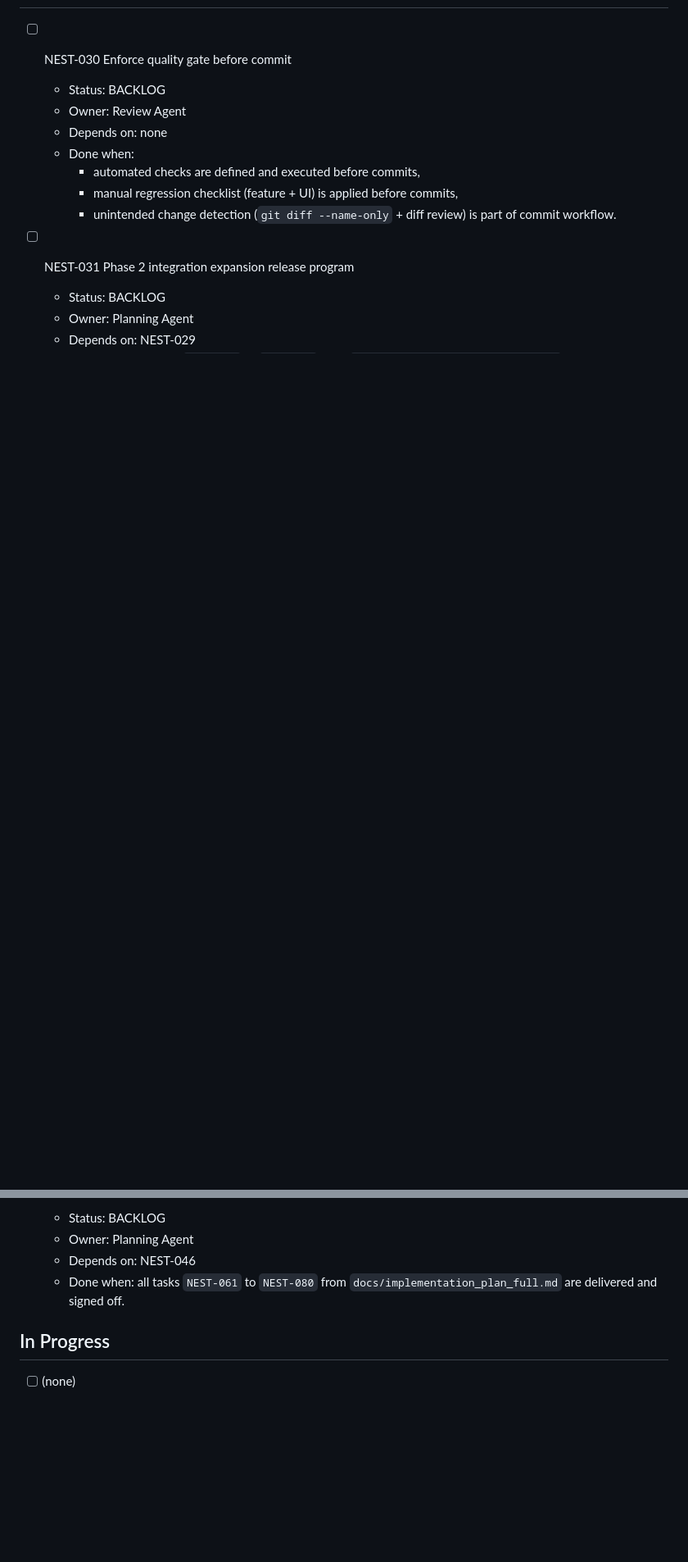
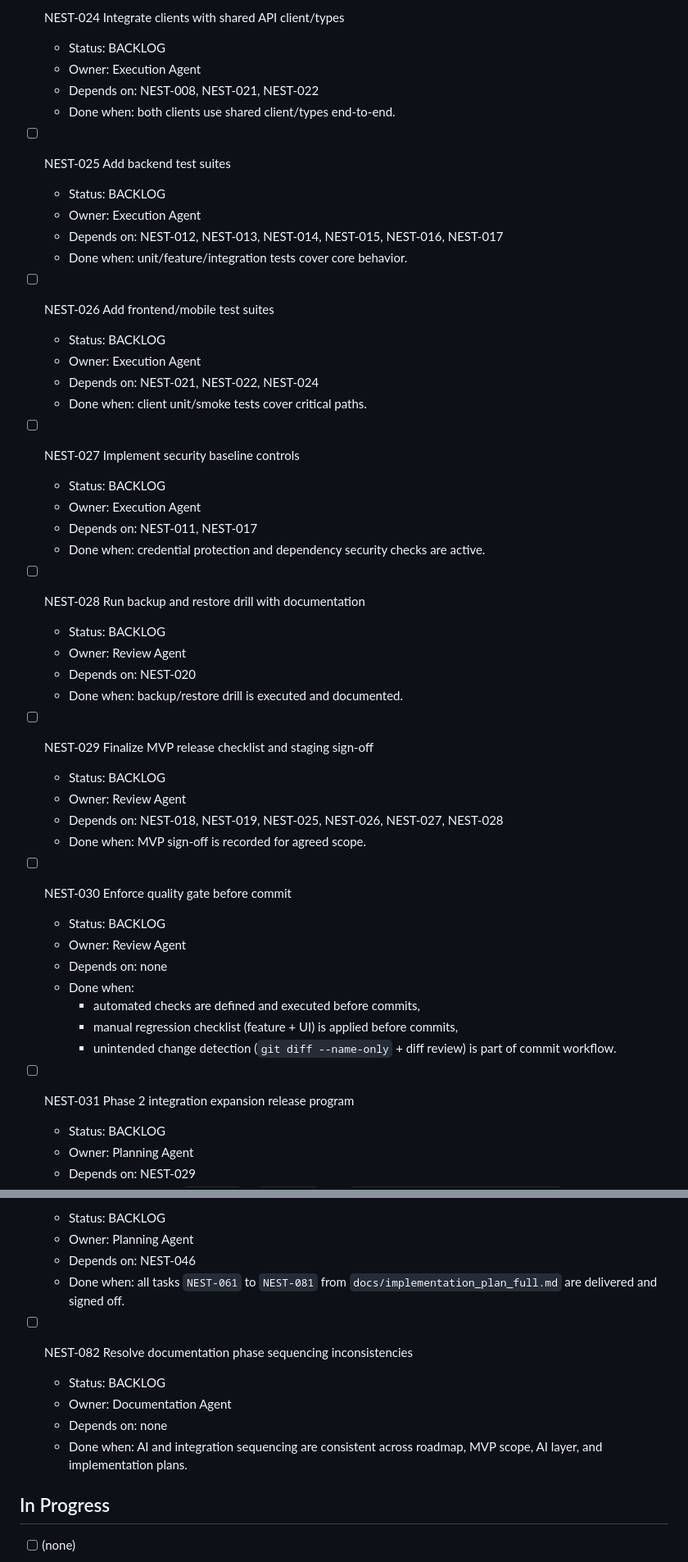
Before and after one commit to Wroblewski-Patryk/Nest, a Markdown page: .codex/context/TASK_BOARD.md, 2 parts joined by grey strips. Shown at 82% size. GitHub-like rendering; blank space fills up the shorter version.

Commit message:
docs(context): sync task board and project state with new scope

```diff
--- a/.codex/context/TASK_BOARD.md
+++ b/.codex/context/TASK_BOARD.md
@@ -6,3 +110,38 @@ Last updated: 2026-03-15
+- [ ] NEST-024 Integrate clients with shared API client/types
+  - Status: BACKLOG
+  - Owner: Execution Agent
+  - Depends on: NEST-008, NEST-021, NEST-022
+  - Done when: both clients use shared client/types end-to-end.
+
+- [ ] NEST-025 Add backend test suites
+  - Status: BACKLOG
+  - Owner: Execution Agent
+  - Depends on: NEST-012, NEST-013, NEST-014, NEST-015, NEST-016, NEST-017
+  - Done when: unit/feature/integration tests cover core behavior.
+
+- [ ] NEST-026 Add frontend/mobile test suites
+  - Status: BACKLOG
+  - Owner: Execution Agent
+  - Depends on: NEST-021, NEST-022, NEST-024
+  - Done when: client unit/smoke tests cover critical paths.
+
+- [ ] NEST-027 Implement security baseline controls
+  - Status: BACKLOG
+  - Owner: Execution Agent
+  - Depends on: NEST-011, NEST-017
+  - Done when: credential protection and dependency security checks are active.
+
+- [ ] NEST-028 Run backup and restore drill with documentation
+  - Status: BACKLOG
+  - Owner: Review Agent
+  - Depends on: NEST-020
+  - Done when: backup/restore drill is executed and documented.
+
+- [ ] NEST-029 Finalize MVP release checklist and staging sign-off
+  - Status: BACKLOG
+  - Owner: Review Agent
+  - Depends on: NEST-018, NEST-019, NEST-025, NEST-026, NEST-027, NEST-028
+  - Done when: MVP sign-off is recorded for agreed scope.
 
 - [ ] NEST-030 Enforce quality gate before commit
   - Status: BACKLOG
@@ -32,8 +171,15 @@ Last updated: 2026-03-15
   - Status: BACKLOG
   - Owner: Planning Agent
   - Depends on: NEST-046
-  - Done when: all tasks `NEST-061` to `NEST-080` from
+  - Done when: all tasks `NEST-061` to `NEST-081` from
     `docs/implementation_plan_full.md` are delivered and signed off.
+
+- [ ] NEST-082 Resolve documentation phase sequencing inconsistencies
+  - Status: BACKLOG
+  - Owner: Documentation Agent
+  - Depends on: none
+  - Done when: AI and integration sequencing are consistent across roadmap,
+    MVP scope, AI layer, and implementation plans.
 
 ## In Progress
 
```
Also changed, not shown: other parts of .codex/context/TASK_BOARD.md (+104 -0 lines), .codex/context/PROJECT_STATE.md (+9 -0 lines).
